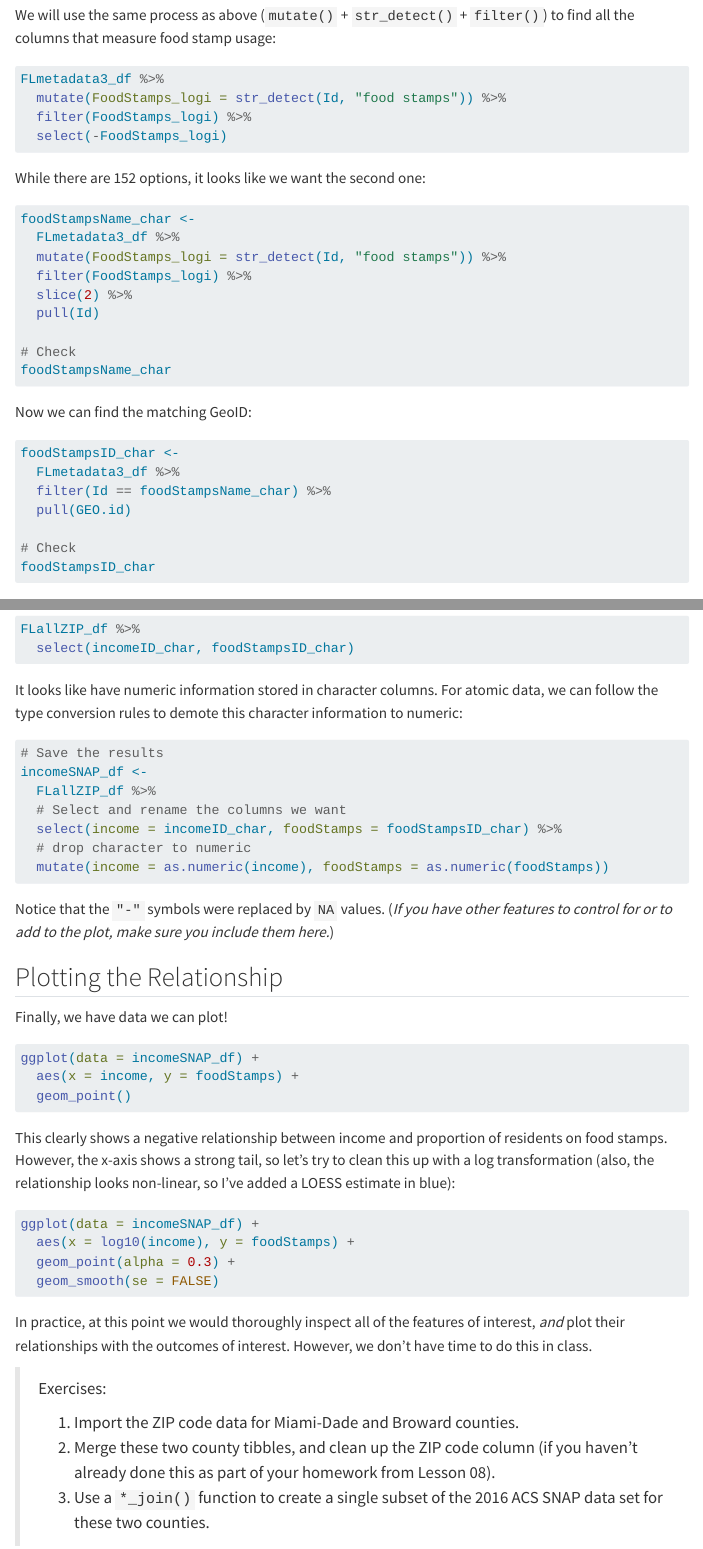
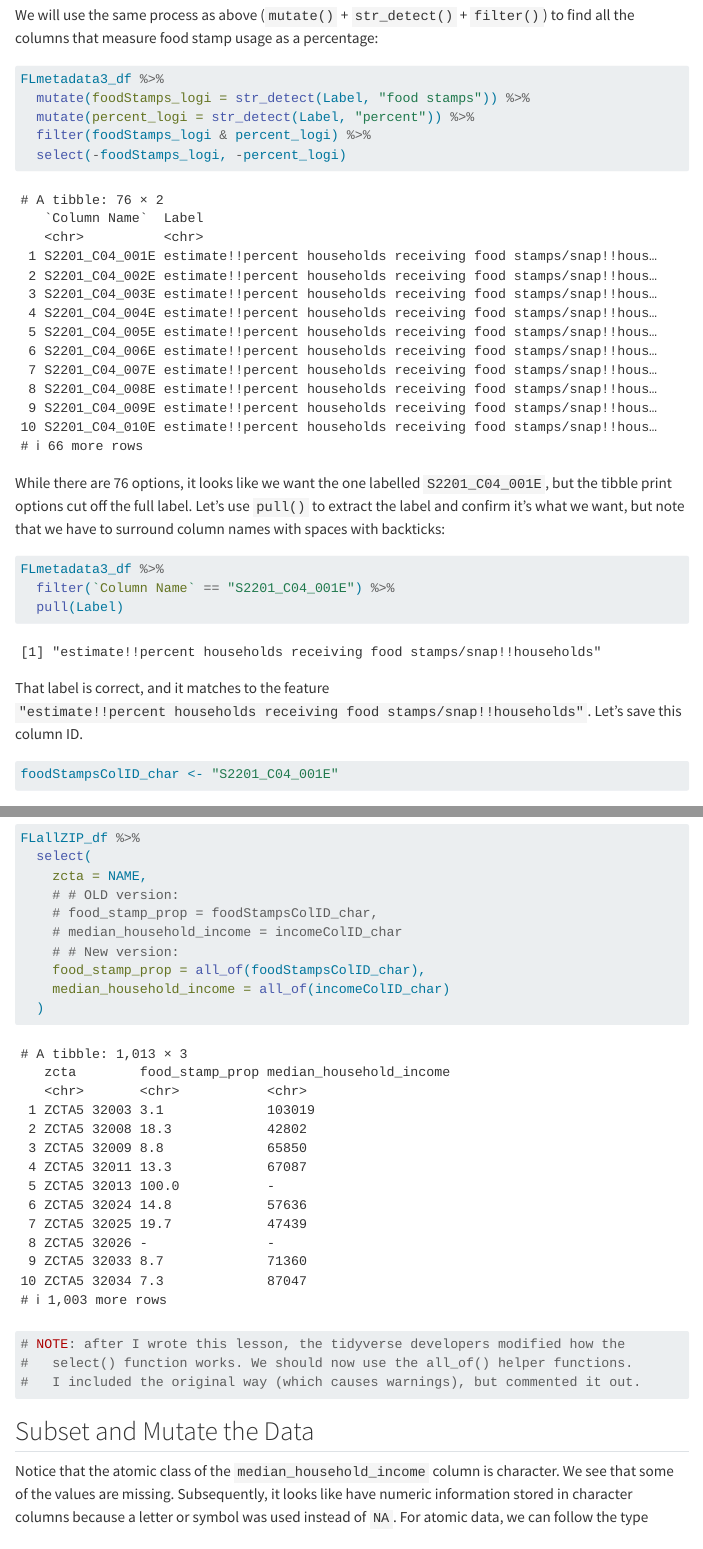
Before and after one commit to gabrielodom/PHC6701_r4ds, a Quarto document (lessons/lesson13_eda_w_tidyverse.qmd): the page in a window 1100 px wide, from 5450 px down before the commit and from 12620 px down after it, so that both start at the same text, and a second part further down, joined at a grey line. Rendered offline with R 4.5, knitr and Pandoc in place of Quarto, with nearby package versions; menus at the side of the page are left out.

Commit message:
Finished the content of the EDA lesson, but I need to spend some more time on the homework exercises at the end.

````diff
--- a/_quarto.yml
+++ b/_quarto.yml
@@ -24,6 +24,7 @@ website:
       - href: lessons/lesson10_stringr.qmd
       - href: lessons/lesson11_functions.qmd
       - href: lessons/lesson12_purrr.qmd
+      - href: lessons/lesson13_eda_w_tidyverse.qmd
       - about.qmd
 
 format:
--- a/lessons/lesson13_eda_w_tidyverse.qmd
+++ b/lessons/lesson13_eda_w_tidyverse.qmd
@@ -206,36 +206,26 @@ Often we have some idea of a pre-existing relationship in the data; e.g, we know
 
 
 ## Find the "Food Stamps" Metric
-We will use the same process as above (`mutate()` + `str_detect()` + `filter()`) to find all the columns that measure food stamp usage:
+We will use the same process as above (`mutate()` + `str_detect()` + `filter()`) to find all the columns that measure food stamp usage as a percentage:
 ```{r}
 FLmetadata3_df %>%
-  mutate(FoodStamps_logi = str_detect(Id, "food stamps")) %>%
-  filter(FoodStamps_logi) %>%
-  select(-FoodStamps_logi)
+  mutate(foodStamps_logi = str_detect(Label, "food stamps")) %>%
+  mutate(percent_logi = str_detect(Label, "percent")) %>%
+  filter(foodStamps_logi & percent_logi) %>%
+  select(-foodStamps_logi, -percent_logi)
 ```
 
-While there are 152 options, it looks like we want the second one:
+While there are 76 options, it looks like we want the one labelled `S2201_C04_001E`, but the tibble print options cut off the full label. Let's use `pull()` to extract the label and confirm it's what we want, but note that we have to surround column names with spaces with backticks:
 ```{r}
-foodStampsName_char <-
-  FLmetadata3_df %>%
-  mutate(FoodStamps_logi = str_detect(Id, "food stamps")) %>%
-  filter(FoodStamps_logi) %>%
-  slice(2) %>%
-  pull(Id)
-
-# Check
-foodStampsName_char
+FLmetadata3_df %>%
+  filter(`Column Name` == "S2201_C04_001E") %>%
+  pull(Label)
 ```
 
-Now we can find the matching GeoID:
+
+That label is correct, and it matches to the feature `"estimate!!percent households receiving food stamps/snap!!households"`. Let's save this column ID.
 ```{r}
-foodStampsID_char <-
-  FLmetadata3_df %>%
-  filter(Id == foodStampsName_char) %>%
-  pull(GEO.id)
-
-# Check
-foodStampsID_char
+foodStampsColID_char <- "S2201_C04_001E"
 ```
 
 
@@ -274 +266,11 @@ Now we can find the matching GeoID:
 ```{r}
+FLallZIP_df %>%
+  select(
+    zcta = NAME,
+    # # OLD version:
+    # food_stamp_prop = foodStampsColID_char,
+    # median_household_income = incomeColID_char
+    # # New version:
+    food_stamp_prop = all_of(foodStampsColID_char),
+    median_household_income = all_of(incomeColID_char)
+  )
@@ -279,20 +277,14 @@ incomeID_char <-
 
-# Check
-incomeID_char
+# NOTE: after I wrote this lesson, the tidyverse developers modified how the
+#   select() function works. We should now use the all_of() helper functions.
+#   I included the original way (which causes warnings), but commented it out.
 ```
 
 
 ## Subset and Mutate the Data
-Now that we have the column names for the data we need, we can extract and inspect those two columns:
+Notice that the atomic class of the `median_household_income` column is character. We see that some of the values are missing. Subsequently, it looks like have numeric information stored in character columns because a letter or symbol was used instead of `NA`. For atomic data, we can follow the type conversion rules to demote this character information to numeric (which triggers a warning):
 ```{r}
-FLallZIP_df %>%
-  select(incomeID_char, foodStampsID_char)
-```
+#| warning: true
 
-It looks like have  numeric information stored in character columns. For atomic data, we can follow the type conversion rules to demote this character information to numeric:
-```{r}
-# Save the results
 incomeSNAP_df <-
   FLallZIP_df %>%
-  # Select and rename the columns we want
-  select(income = incomeID_char, foodStamps = foodStampsID_char) %>%
@@ -299,2 +296 @@ incomeSNAP_df <-
   # drop character to numeric
-  mutate(income = as.numeric(income), foodStamps = as.numeric(foodStamps))
@@ -307,14 +309,14 @@ Notice that the `"-"` symbols were replaced by `NA` values. (*If you have other
 Finally, we have data we can plot!
 ```{r, warning=FALSE}
 ggplot(data = incomeSNAP_df) +
-  aes(x = income, y = foodStamps) +
+  aes(x = median_household_income, y = food_stamp_prop) +
   geom_point()
 ```
 
 This clearly shows a negative relationship between income and proportion of residents on food stamps. However, the x-axis shows a strong tail, so let's try to clean this up with a log transformation (also, the relationship looks non-linear, so I've added a LOESS estimate in blue):
 ```{r, warning=FALSE, message=FALSE}
 ggplot(data = incomeSNAP_df) +
-  aes(x = log10(income), y = foodStamps) +
+  aes(x = log10(median_household_income), y = food_stamp_prop) +
   geom_point(alpha = 0.3) +
   geom_smooth(se = FALSE)
 ```
````
Also changed, not shown: lessons/lesson13_eda_w_tidyverse.qmd (50 more changed lines), 21 other files.
